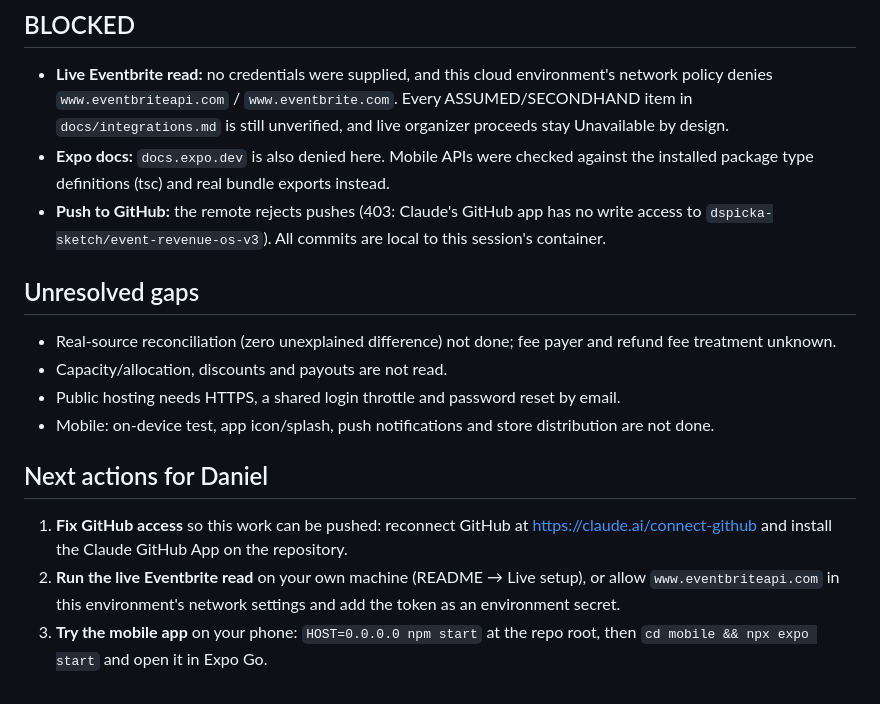
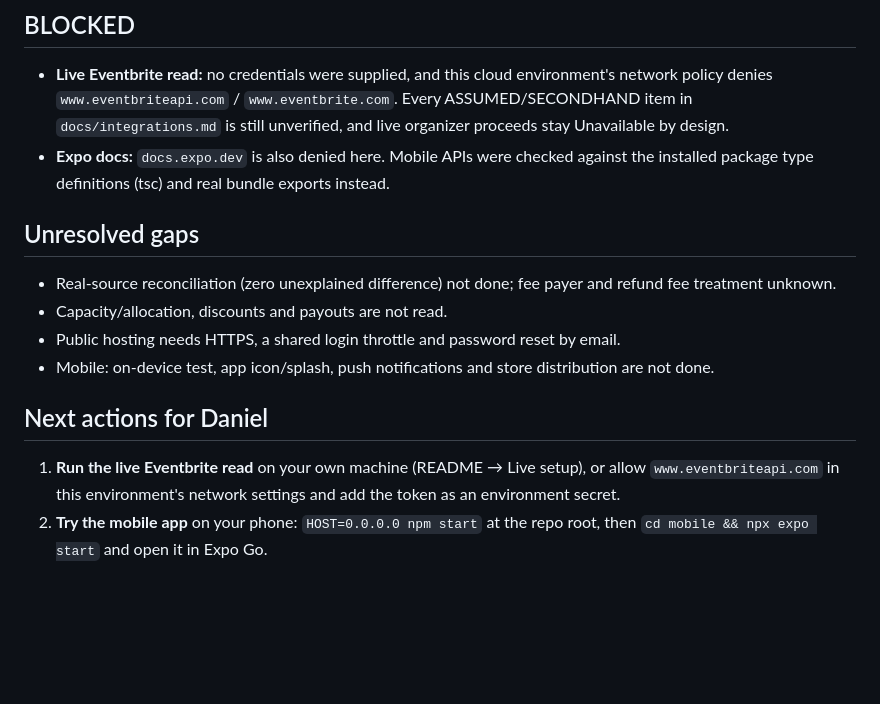
Before and after one commit to dspicka-sketch/event-revenue-os-v3, a Markdown page: docs/STATUS.md, the part around the change. Rendered like a GitHub page; blank space fills up the shorter version.

```diff
--- a/docs/STATUS.md
+++ b/docs/STATUS.md
@@ -40,7 +40,6 @@ Not verified: the app on a physical iPhone or Android phone, or in a simulator.
 
 - **Live Eventbrite read:** no credentials were supplied, and this cloud environment's network policy denies `www.eventbriteapi.com` / `www.eventbrite.com`. Every ASSUMED/SECONDHAND item in `docs/integrations.md` is still unverified, and live organizer proceeds stay Unavailable by design.
 - **Expo docs:** `docs.expo.dev` is also denied here. Mobile APIs were checked against the installed package type definitions (tsc) and real bundle exports instead.
-- **Push to GitHub:** the remote rejects pushes (403: Claude's GitHub app has no write access to `dspicka-sketch/event-revenue-os-v3`). All commits are local to this session's container.
 
 ## Unresolved gaps
 
@@ -51,6 +50,5 @@ Not verified: the app on a physical iPhone or Android phone, or in a simulator.
 
 ## Next actions for Daniel
 
-1. **Fix GitHub access** so this work can be pushed: reconnect GitHub at https://claude.ai/connect-github and install the Claude GitHub App on the repository.
-2. **Run the live Eventbrite read** on your own machine (README → Live setup), or allow `www.eventbriteapi.com` in this environment's network settings and add the token as an environment secret.
-3. **Try the mobile app** on your phone: `HOST=0.0.0.0 npm start` at the repo root, then `cd mobile && npx expo start` and open it in Expo Go.
+1. **Run the live Eventbrite read** on your own machine (README → Live setup), or allow `www.eventbriteapi.com` in this environment's network settings and add the token as an environment secret.
+2. **Try the mobile app** on your phone: `HOST=0.0.0.0 npm start` at the repo root, then `cd mobile && npx expo start` and open it in Expo Go.
```
Also changed, not shown: docs/TECHNICAL_REPORT.md (+2 -2 lines).
